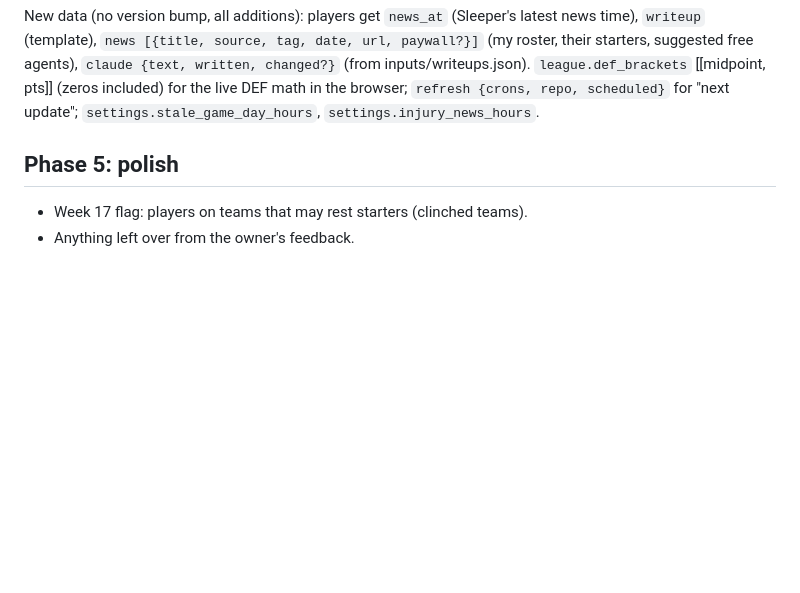
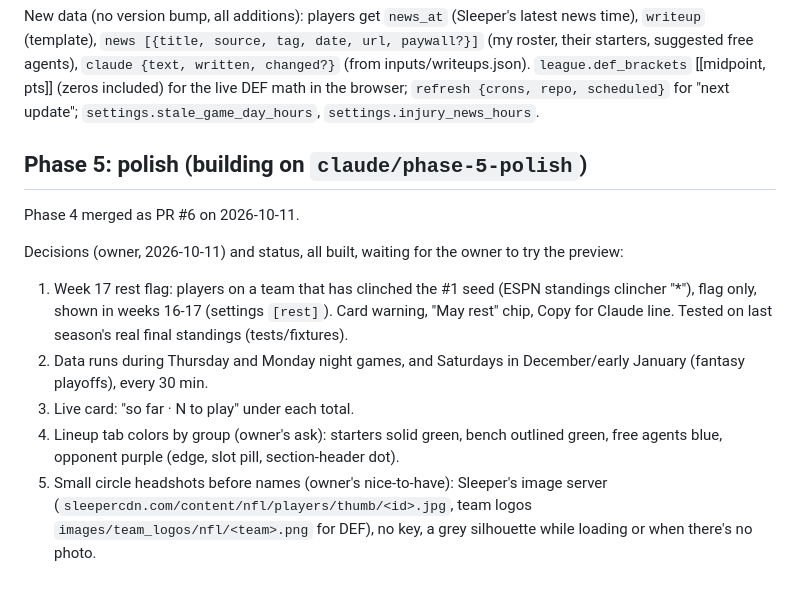
Before and after one commit to carlosa512/Flup, a Markdown page: docs/ROADMAP.md, the part around the change. Drawn GitHub-style; blank space fills up the shorter version.

Commit message:
Document Phase 5: decisions, images, standings, extra runs
Co-Authored-By: Claude Opus 5.5 <noreply@anthropic.com>
Claude-Session: https://claude.ai/code/session_01HcujAVC4frfkSgrn6mjUKG

```diff
--- a/docs/ROADMAP.md
+++ b/docs/ROADMAP.md
@@ -253,6 +253,22 @@ agents), `claude {text, written, changed?}` (from inputs/writeups.json).
 math in the browser; `refresh {crons, repo, scheduled}` for "next update";
 `settings.stale_game_day_hours`, `settings.injury_news_hours`.
 
-## Phase 5: polish
-- Week 17 flag: players on teams that may rest starters (clinched teams).
-- Anything left over from the owner's feedback.
+## Phase 5: polish (building on `claude/phase-5-polish`)
+Phase 4 merged as PR #6 on 2026-10-11.
+
+Decisions (owner, 2026-10-11) and status, all built, waiting for the owner
+to try the preview:
+1. Week 17 rest flag: players on a team that has clinched the #1 seed
+   (ESPN standings clincher "*"), flag only, shown in weeks 16-17
+   (settings `[rest]`). Card warning, "May rest" chip, Copy for Claude line.
+   Tested on last season's real final standings (tests/fixtures).
+2. Data runs during Thursday and Monday night games, and Saturdays in
+   December/early January (fantasy playoffs), every 30 min.
+3. Live card: "so far · N to play" under each total.
+4. Lineup tab colors by group (owner's ask): starters solid green, bench
+   outlined green, free agents blue, opponent purple (edge, slot pill,
+   section-header dot).
+5. Small circle headshots before names (owner's nice-to-have): Sleeper's
+   image server (`sleepercdn.com/content/nfl/players/thumb/<id>.jpg`, team
+   logos `images/team_logos/nfl/<team>.png` for DEF), no key, a grey
+   silhouette while loading or when there's no photo.
```
Also changed, not shown: CLAUDE.md (+12 -2 lines).
